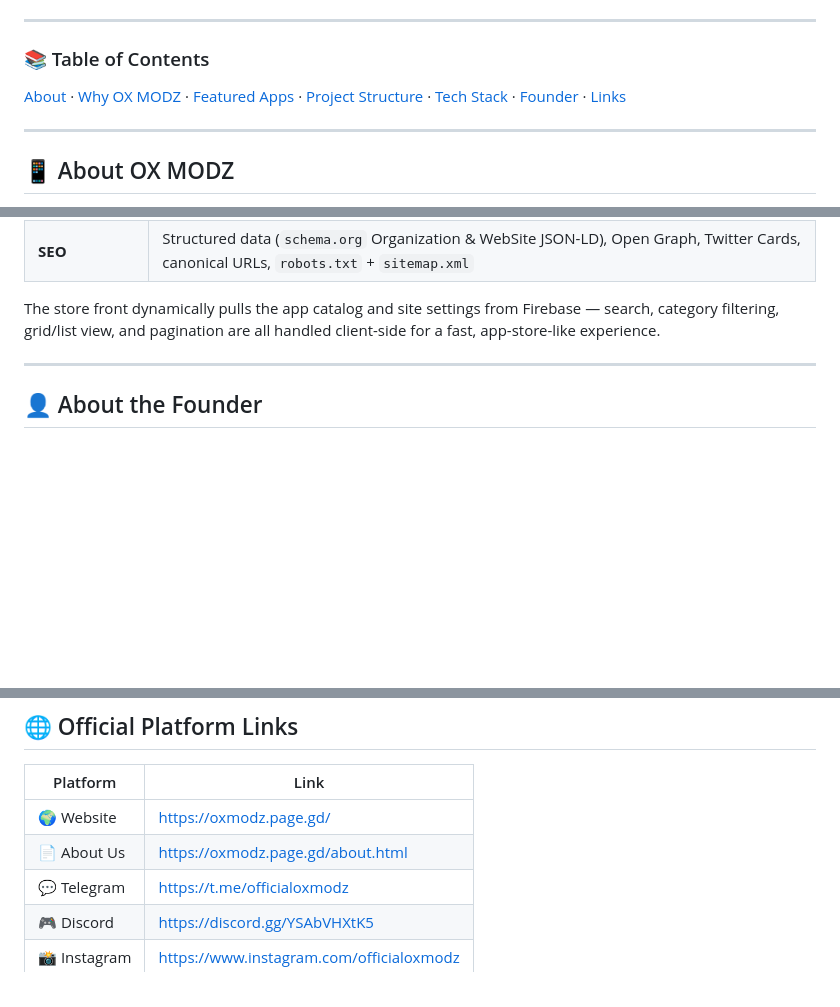
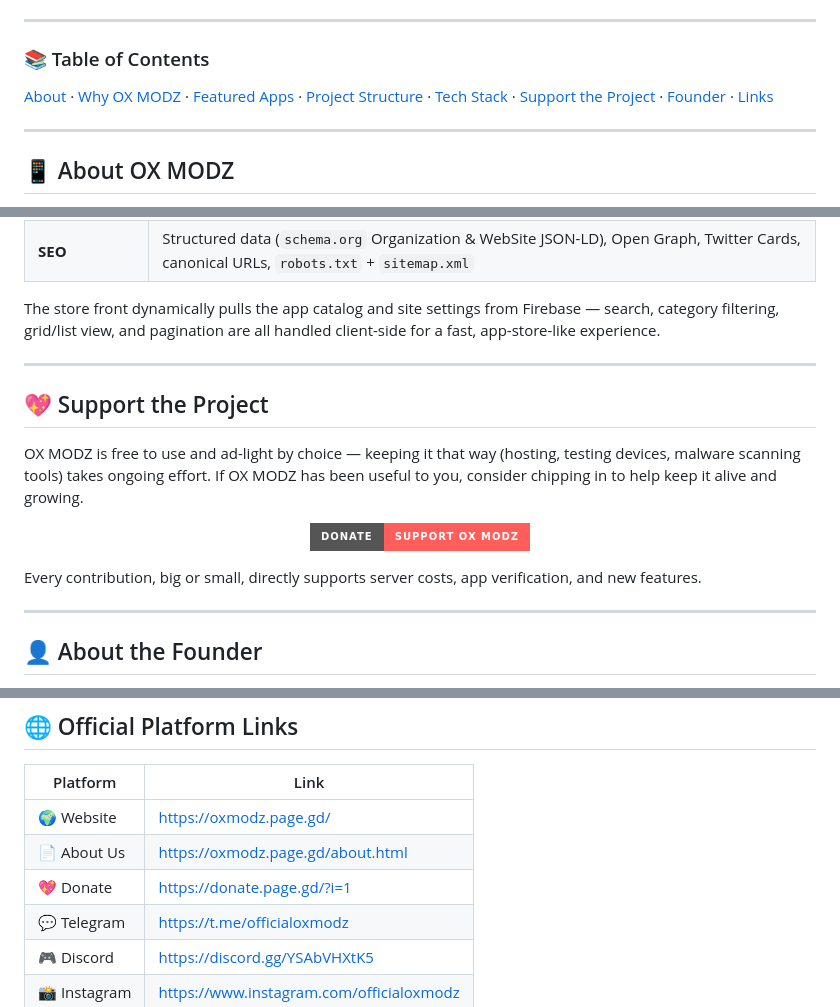
Before and after one commit to aiwebnix-oss/ox-modz, a Markdown page: README.md, 3 parts joined by grey strips. Rendered like a GitHub page; badges without logos; blank space fills up the shorter version.

```diff
--- a/README.md
+++ b/README.md
@@ -27,7 +27,7 @@
 
 ### 📚 Table of Contents
 
-[About](#-about-ox-modz) · [Why OX MODZ](#-why-ox-modz) · [Featured Apps](#-featured-applications) · [Project Structure](#-project-structure) · [Tech Stack](#️-tech-stack) · [Founder](#-about-the-founder) · [Links](#-official-platform-links)
+[About](#-about-ox-modz) · [Why OX MODZ](#-why-ox-modz) · [Featured Apps](#-featured-applications) · [Project Structure](#-project-structure) · [Tech Stack](#️-tech-stack) · [Support the Project](#-support-the-project) · [Founder](#-about-the-founder) · [Links](#-official-platform-links)
 
 ---
 
@@ -107,6 +107,20 @@ The store front dynamically pulls the app catalog and site settings from Firebas
 
 ---
 
+## 💖 Support the Project
+
+OX MODZ is free to use and ad-light by choice — keeping it that way (hosting, testing devices, malware scanning tools) takes ongoing effort. If OX MODZ has been useful to you, consider chipping in to help keep it alive and growing.
+
+<div align="center">
+
+[![Donate](https://img.shields.io/badge/Donate-Support%20OX%20MODZ-FF5E5B?style=for-the-badge&logo=heart&logoColor=white)](https://donate.page.gd/?i=1)
+
+</div>
+
+Every contribution, big or small, directly supports server costs, app verification, and new features.
+
+---
+
 ## 👤 About the Founder
 
 **OX MODZ** was founded and built by **Subham Kumar Prusty**, an engineering student from Odisha, India 🇮🇳 — driven by one goal: making it possible to access premium Android apps and games without compromising device security.
@@ -130,6 +144,7 @@ The store front dynamically pulls the app catalog and site settings from Firebas
 |---|---|
 | 🌍 Website | https://oxmodz.page.gd/ |
 | 📄 About Us | https://oxmodz.page.gd/about.html |
+| 💖 Donate | https://donate.page.gd/?i=1 |
 | 💬 Telegram | https://t.me/officialoxmodz |
 | 🎮 Discord | https://discord.gg/YSAbVHXtK5 |
 | 📸 Instagram | https://www.instagram.com/officialoxmodz |
```
